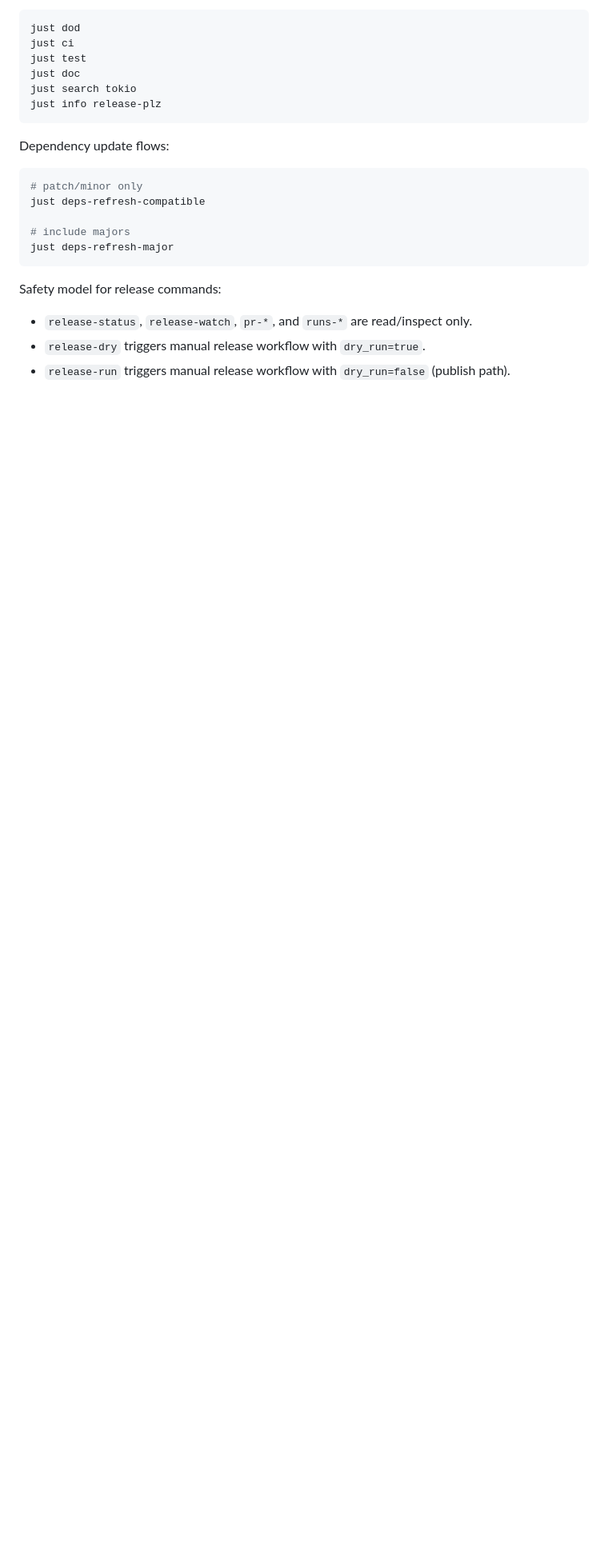
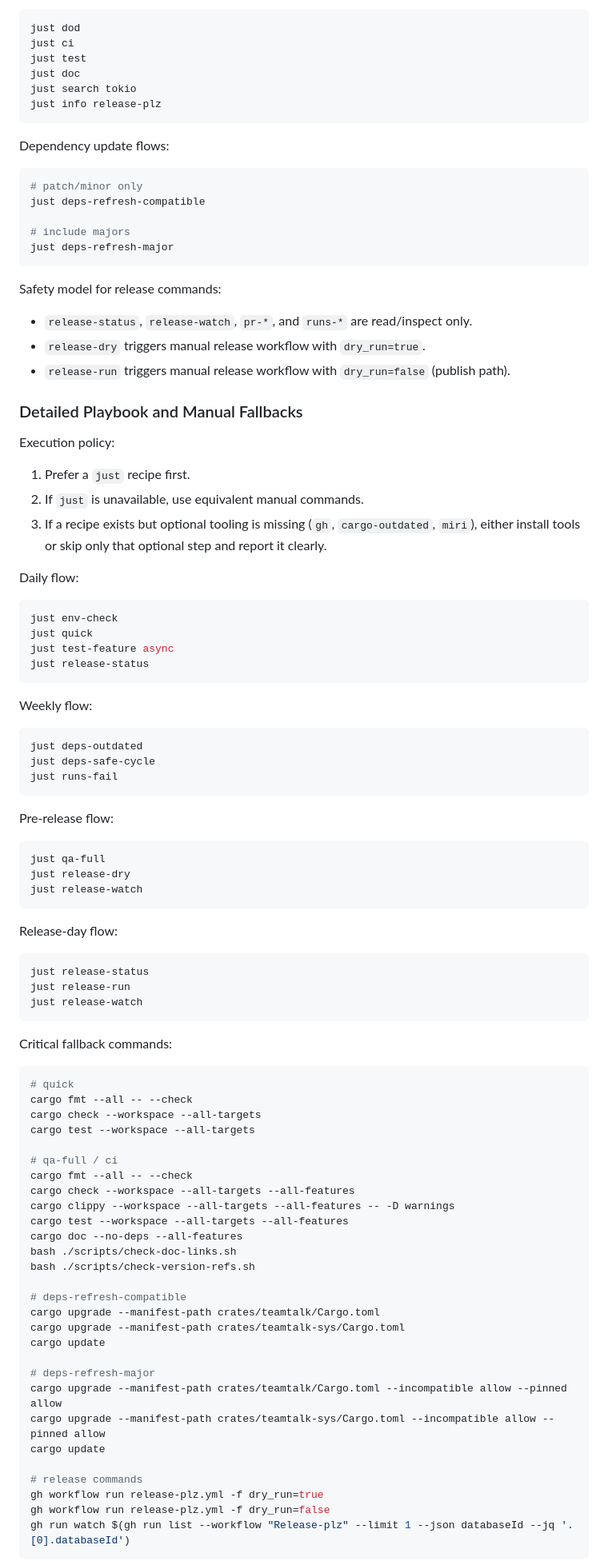
Before and after one commit to BlindMaster24/TeamTalkRust, a Markdown page: docs/dev.md, the part around one of its changes. Shown at 80% size. Rendered like a GitHub page; blank space fills up the shorter version.

Commit message:
docs(dev): add detailed just playbook and fallbacks

````diff
--- a/docs/dev.md
+++ b/docs/dev.md
@@ -147,3 +147,77 @@ Safety model for release commands:
 - `release-dry` triggers manual release workflow with `dry_run=true`.
 - `release-run` triggers manual release workflow with `dry_run=false` (publish path).
 
+### Detailed Playbook and Manual Fallbacks
+
+Execution policy:
+
+1. Prefer a `just` recipe first.
+2. If `just` is unavailable, use equivalent manual commands.
+3. If a recipe exists but optional tooling is missing (`gh`, `cargo-outdated`, `miri`), either install tools or skip only that optional step and report it clearly.
+
+Daily flow:
+
+```bash
+just env-check
+just quick
+just test-feature async
+just release-status
+```
+
+Weekly flow:
+
+```bash
+just deps-outdated
+just deps-safe-cycle
+just runs-fail
+```
+
+Pre-release flow:
+
+```bash
+just qa-full
+just release-dry
+just release-watch
+```
+
+Release-day flow:
+
+```bash
+just release-status
+just release-run
+just release-watch
+```
+
+Critical fallback commands:
+
+```bash
+# quick
+cargo fmt --all -- --check
+cargo check --workspace --all-targets
+cargo test --workspace --all-targets
+
+# qa-full / ci
+cargo fmt --all -- --check
+cargo check --workspace --all-targets --all-features
+cargo clippy --workspace --all-targets --all-features -- -D warnings
+cargo test --workspace --all-targets --all-features
+cargo doc --no-deps --all-features
+bash ./scripts/check-doc-links.sh
+bash ./scripts/check-version-refs.sh
+
+# deps-refresh-compatible
+cargo upgrade --manifest-path crates/teamtalk/Cargo.toml
+cargo upgrade --manifest-path crates/teamtalk-sys/Cargo.toml
+cargo update
+
+# deps-refresh-major
+cargo upgrade --manifest-path crates/teamtalk/Cargo.toml --incompatible allow --pinned allow
+cargo upgrade --manifest-path crates/teamtalk-sys/Cargo.toml --incompatible allow --pinned allow
+cargo update
+
+# release commands
+gh workflow run release-plz.yml -f dry_run=true
+gh workflow run release-plz.yml -f dry_run=false
+gh run watch $(gh run list --workflow "Release-plz" --limit 1 --json databaseId --jq '.[0].databaseId')
+```
+
````
Also changed, not shown: other parts of docs/dev.md (+14 -0 lines).
